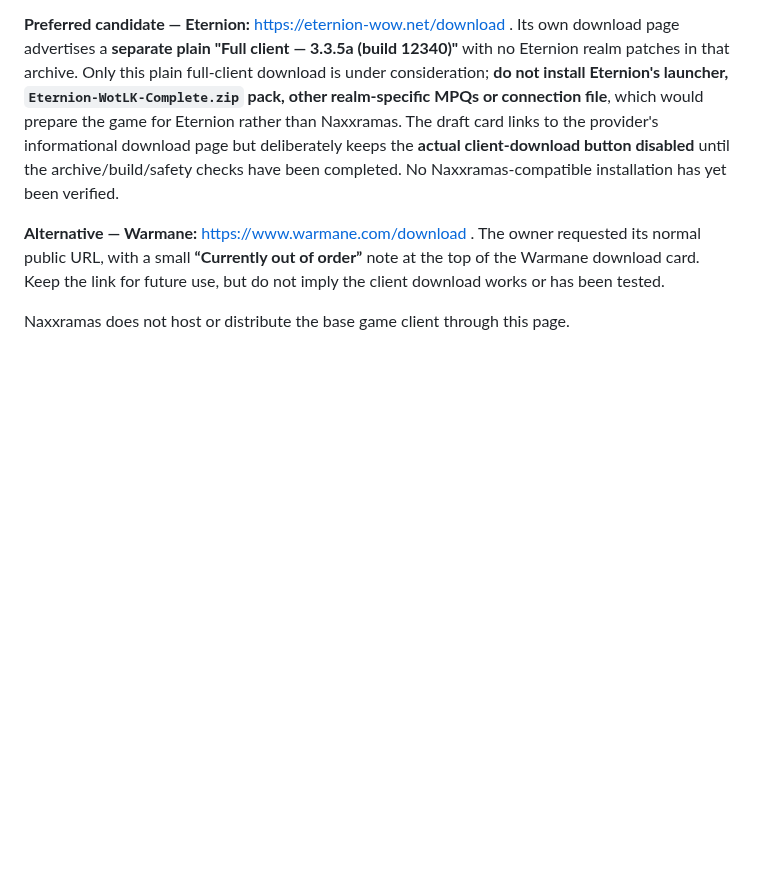
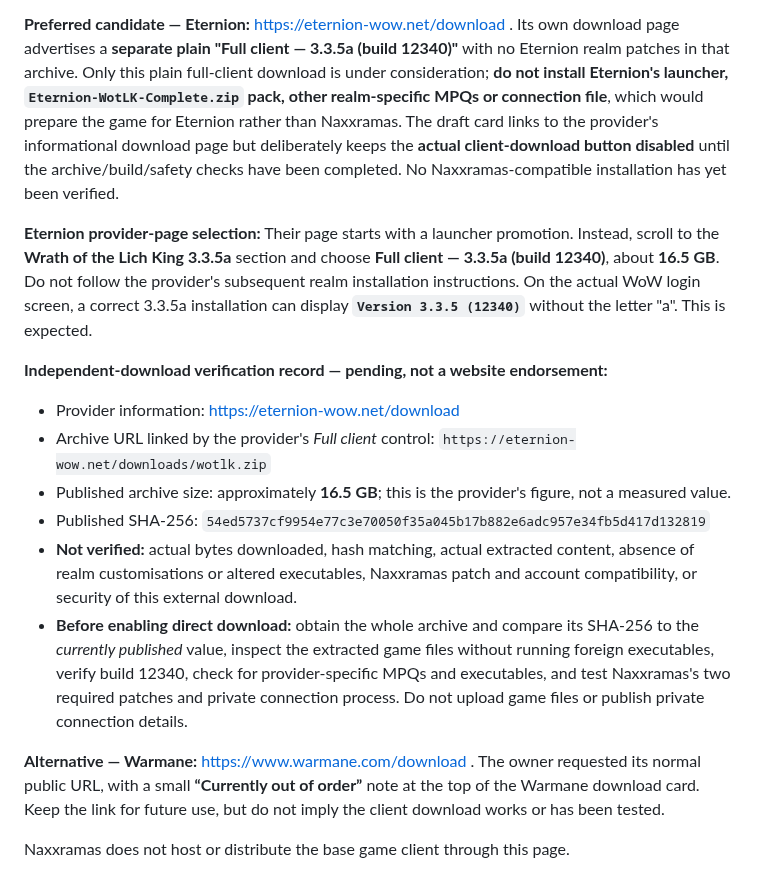
Before and after one commit to CosmicCuddle/Naxxramas-Resource-Hub, a Markdown page: docs/game-clients-page-draft.md, the part around the change. Rendered like a GitHub page; blank space fills up the shorter version.

Commit message:
docs(game-clients): record plain archive link/checksum and unverified-download test gate

```diff
--- a/docs/game-clients-page-draft.md
+++ b/docs/game-clients-page-draft.md
@@ -21,6 +21,17 @@ This banner is rendered as the **first element** of the Game Clients guide, befo
 If a download website asks which **expansion** or **patch** you want, choose **Wrath of the Lich King (WotLK)**, **patch 3.3.5a (build 12340)**. Do not choose Vanilla, The Burning Crusade, Classic, or another patch. This is the client Naxxramas uses even during earlier progression stages.
 
 **Preferred candidate — Eternion:** https://eternion-wow.net/download . Its own download page advertises a **separate plain "Full client — 3.3.5a (build 12340)"** with no Eternion realm patches in that archive. Only this plain full-client download is under consideration; **do not install Eternion's launcher, `Eternion-WotLK-Complete.zip` pack, other realm-specific MPQs or connection file**, which would prepare the game for Eternion rather than Naxxramas. The draft card links to the provider's informational download page but deliberately keeps the **actual client-download button disabled** until the archive/build/safety checks have been completed. No Naxxramas-compatible installation has yet been verified.
+
+**Eternion provider-page selection:** Their page starts with a launcher promotion. Instead, scroll to the **Wrath of the Lich King 3.3.5a** section and choose **Full client — 3.3.5a (build 12340)**, about **16.5 GB**. Do not follow the provider's subsequent realm installation instructions. On the actual WoW login screen, a correct 3.3.5a installation can display **`Version 3.3.5 (12340)`** without the letter "a". This is expected.
+
+**Independent-download verification record — pending, not a website endorsement:**
+
+- Provider information: https://eternion-wow.net/download
+- Archive URL linked by the provider's *Full client* control: `https://eternion-wow.net/downloads/wotlk.zip`
+- Published archive size: approximately **16.5 GB**; this is the provider's figure, not a measured value.
+- Published SHA-256: `54ed5737cf9954e77c3e70050f35a045b17b882e6adc957e34fb5d417d132819`
+- **Not verified:** actual bytes downloaded, hash matching, actual extracted content, absence of realm customisations or altered executables, Naxxramas patch and account compatibility, or security of this external download.
+- **Before enabling direct download:** obtain the whole archive and compare its SHA-256 to the *currently published* value, inspect the extracted game files without running foreign executables, verify build 12340, check for provider-specific MPQs and executables, and test Naxxramas's two required patches and private connection process. Do not upload game files or publish private connection details.
 
 **Alternative — Warmane:** https://www.warmane.com/download . The owner requested its normal public URL, with a small **“Currently out of order”** note at the top of the Warmane download card. Keep the link for future use, but do not imply the client download works or has been tested.
 
```
